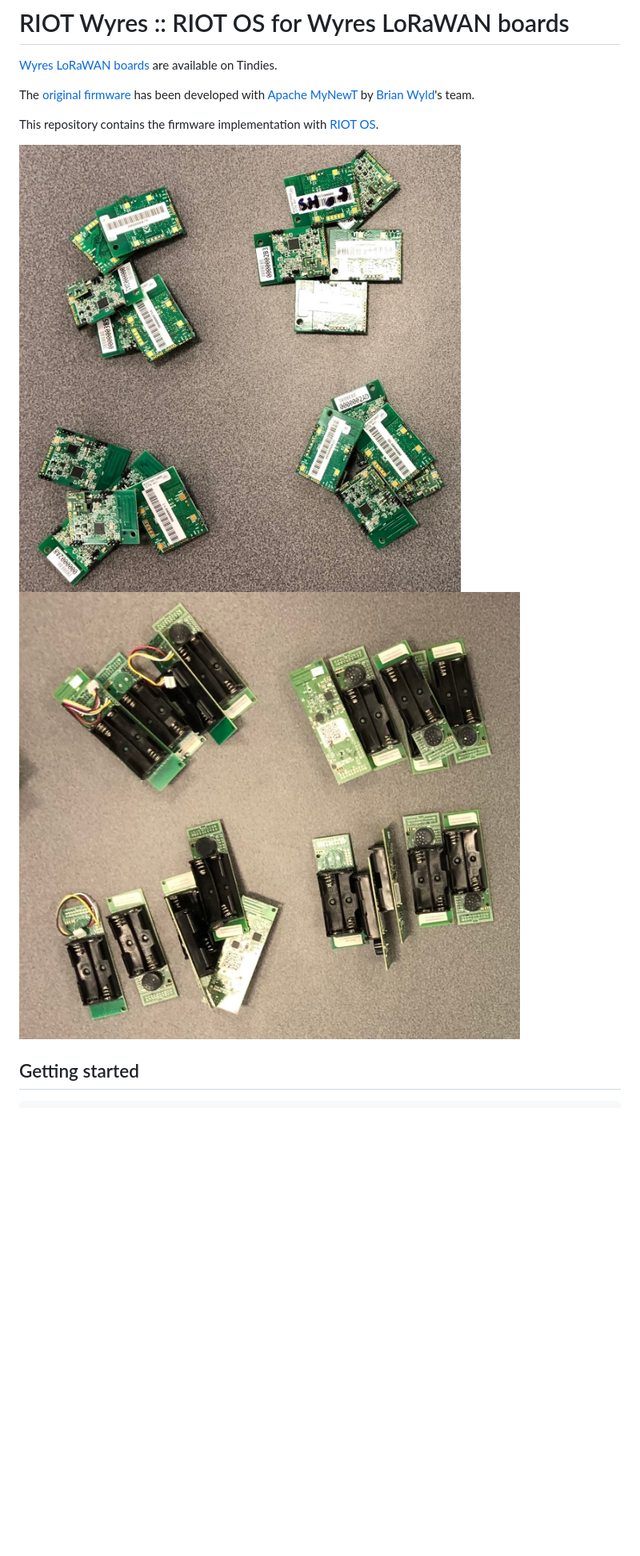
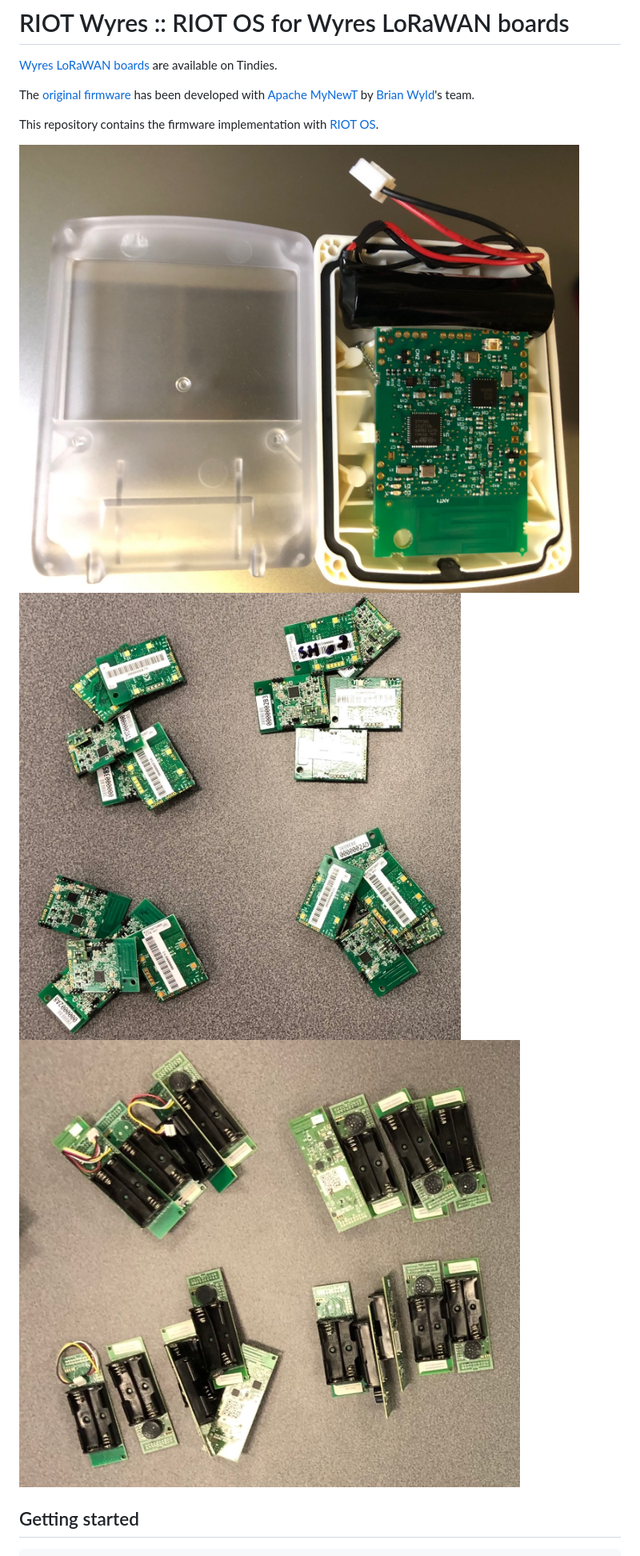
Before and after one commit to CampusIoT/RIOT-wyres, a Markdown page: README.md, the part around the change. Shown at 80% size. Rendered like a GitHub page; pictures changed too: docs/wyldthings-01.jpg (added); blank space fills up the shorter version.

Commit message:
add more pictures

```diff
--- a/README.md
+++ b/README.md
@@ -6,7 +6,9 @@ The [original firmware](https://github.com/wyres/mynewt_app_iocontrol) has been
 
 This repository contains the firmware implementation with [RIOT OS](https://github.com/RIOT-OS/RIOT).
 
-![wyres_base](docs/wyres_base.jpg) ![wyres_proto](docs/wyres_proto.jpg)
+![Wyld Things](docs/wyldthings-01.jpg)
+![wyres_base](docs/wyres_base.jpg)
+![wyres_proto](docs/wyres_proto.jpg)
 
 ## Getting started
 
```
Also changed, not shown: docs/wyldthings-02.jpg (added).
